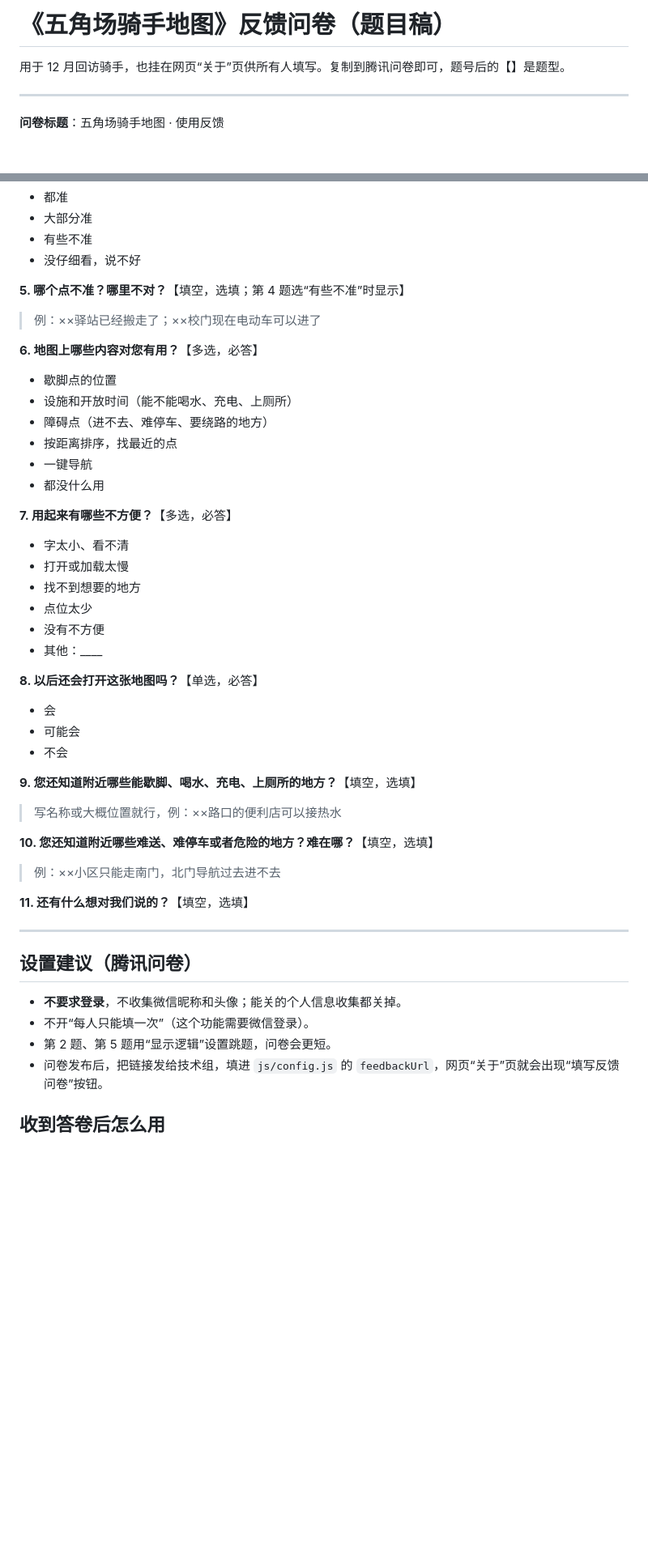
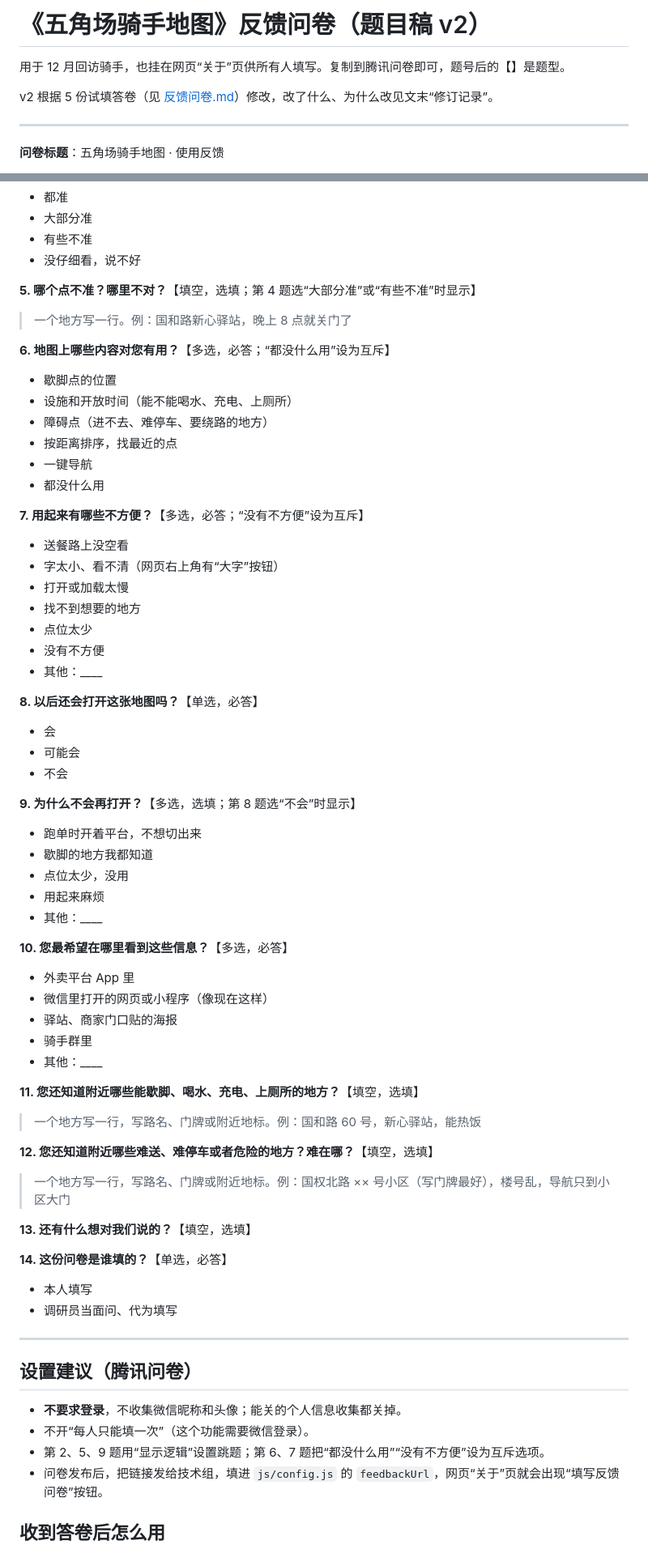
Before and after one commit to zhishibutaiyuan/delivers_in_shanghai_life_survey, a Markdown page: docs/反馈问卷题目.md, 2 parts joined by grey strips. Shown at 81% size. Rendered like a GitHub page; blank space fills up the shorter version.

```diff
--- a/docs/反馈问卷题目.md
+++ b/docs/反馈问卷题目.md
@@ -1,6 +1,8 @@
-# 《五角场骑手地图》反馈问卷（题目稿）
+# 《五角场骑手地图》反馈问卷（题目稿 v2）
 
 用于 12 月回访骑手，也挂在网页“关于”页供所有人填写。复制到腾讯问卷即可，题号后的【】是题型。
+
+v2 根据 5 份试填答卷（见 [反馈问卷.md](反馈问卷.md)）修改，改了什么、为什么改见文末“修订记录”。
 
 ---
 
@@ -34,10 +36,10 @@
 - 有些不准
 - 没仔细看，说不好
 
-**5. 哪个点不准？哪里不对？**【填空，选填；第 4 题选“有些不准”时显示】
-> 例：××驿站已经搬走了；××校门现在电动车可以进了
+**5. 哪个点不准？哪里不对？**【填空，选填；第 4 题选“大部分准”或“有些不准”时显示】
+> 一个地方写一行。例：国和路新心驿站，晚上 8 点就关门了
 
-**6. 地图上哪些内容对您有用？**【多选，必答】
+**6. 地图上哪些内容对您有用？**【多选，必答；“都没什么用”设为互斥】
 - 歇脚点的位置
 - 设施和开放时间（能不能喝水、充电、上厕所）
 - 障碍点（进不去、难停车、要绕路的地方）
@@ -45,8 +47,9 @@
 - 一键导航
 - 都没什么用
 
-**7. 用起来有哪些不方便？**【多选，必答】
-- 字太小、看不清
+**7. 用起来有哪些不方便？**【多选，必答；“没有不方便”设为互斥】
+- 送餐路上没空看
+- 字太小、看不清（网页右上角有“大字”按钮）
 - 打开或加载太慢
 - 找不到想要的地方
 - 点位太少
@@ -58,13 +61,31 @@
 - 可能会
 - 不会
 
-**9. 您还知道附近哪些能歇脚、喝水、充电、上厕所的地方？**【填空，选填】
-> 写名称或大概位置就行，例：××路口的便利店可以接热水
+**9. 为什么不会再打开？**【多选，选填；第 8 题选“不会”时显示】
+- 跑单时开着平台，不想切出来
+- 歇脚的地方我都知道
+- 点位太少，没用
+- 用起来麻烦
+- 其他：____
 
-**10. 您还知道附近哪些难送、难停车或者危险的地方？难在哪？**【填空，选填】
-> 例：××小区只能走南门，北门导航过去进不去
+**10. 您最希望在哪里看到这些信息？**【多选，必答】
+- 外卖平台 App 里
+- 微信里打开的网页或小程序（像现在这样）
+- 驿站、商家门口贴的海报
+- 骑手群里
+- 其他：____
 
-**11. 还有什么想对我们说的？**【填空，选填】
+**11. 您还知道附近哪些能歇脚、喝水、充电、上厕所的地方？**【填空，选填】
+> 一个地方写一行，写路名、门牌或附近地标。例：国和路 60 号，新心驿站，能热饭
+
+**12. 您还知道附近哪些难送、难停车或者危险的地方？难在哪？**【填空，选填】
+> 一个地方写一行，写路名、门牌或附近地标。例：国权北路 ×× 号小区（写门牌最好），楼号乱，导航只到小区大门
+
+**13. 还有什么想对我们说的？**【填空，选填】
+
+**14. 这份问卷是谁填的？**【单选，必答】
+- 本人填写
+- 调研员当面问、代为填写
 
 ---
 
@@ -72,7 +93,7 @@
 
 - **不要求登录**，不收集微信昵称和头像；能关的个人信息收集都关掉。
 - 不开“每人只能填一次”（这个功能需要微信登录）。
-- 第 2 题、第 5 题用“显示逻辑”设置跳题，问卷会更短。
+- 第 2、5、9 题用“显示逻辑”设置跳题；第 6、7 题把“都没什么用”“没有不方便”设为互斥选项。
 - 问卷发布后，把链接发给技术组，填进 `js/config.js` 的 `feedbackUrl`，网页“关于”页就会出现“填写反馈问卷”按钮。
 
 ## 收到答卷后怎么用
```
Also changed, not shown: other parts of docs/反馈问卷题目.md (+20 -3 lines), README.md (+22 -2 lines), docs/反馈问卷.md (added, +193 -0 lines), docs/screenshots/desktop.png (added), docs/screenshots/mobile-detail.png (added), docs/screenshots/mobile.png (added), docs/海报.png (added), 11 other files.
